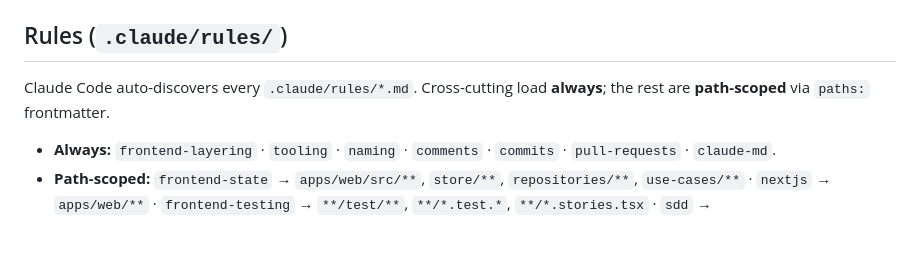
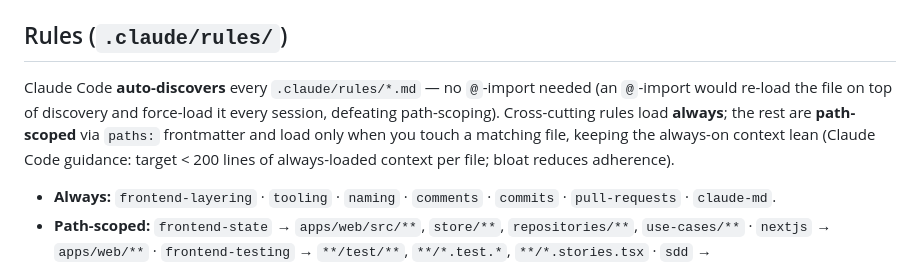
Before and after one commit to khotei/kotodama-apps, a Markdown page: CLAUDE.md, the part around the change. GitHub-like rendering; blank space fills up the shorter version.

```diff
--- a/CLAUDE.md
+++ b/CLAUDE.md
@@ -52,8 +52,11 @@ emergencies only, never on `main`. PRs squash-merge (`.claude/rules/pull-request
 
 ## Rules (`.claude/rules/`)
 
-Claude Code auto-discovers every `.claude/rules/*.md`. Cross-cutting load **always**; the rest are
-**path-scoped** via `paths:` frontmatter.
+Claude Code **auto-discovers** every `.claude/rules/*.md` — no `@`-import needed (an `@`-import would
+re-load the file on top of discovery and force-load it every session, defeating path-scoping).
+Cross-cutting rules load **always**; the rest are **path-scoped** via `paths:` frontmatter and load
+only when you touch a matching file, keeping the always-on context lean (Claude Code guidance: target
+< 200 lines of always-loaded context per file; bloat reduces adherence).
 
 - **Always:** `frontend-layering` · `tooling` · `naming` · `comments` · `commits` · `pull-requests`
   · `claude-md`.
```
Also changed, not shown: .claude/rules/frontend-testing.md (+2 -2 lines), .claude/rules/tooling.md (+1 -1 lines).
